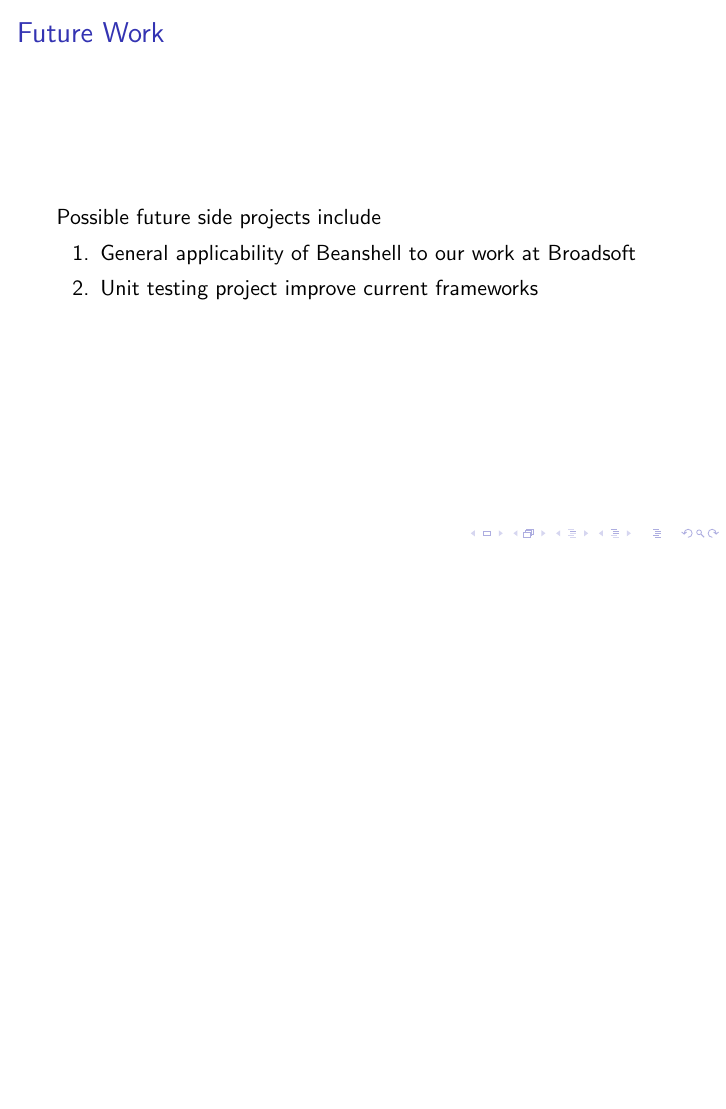
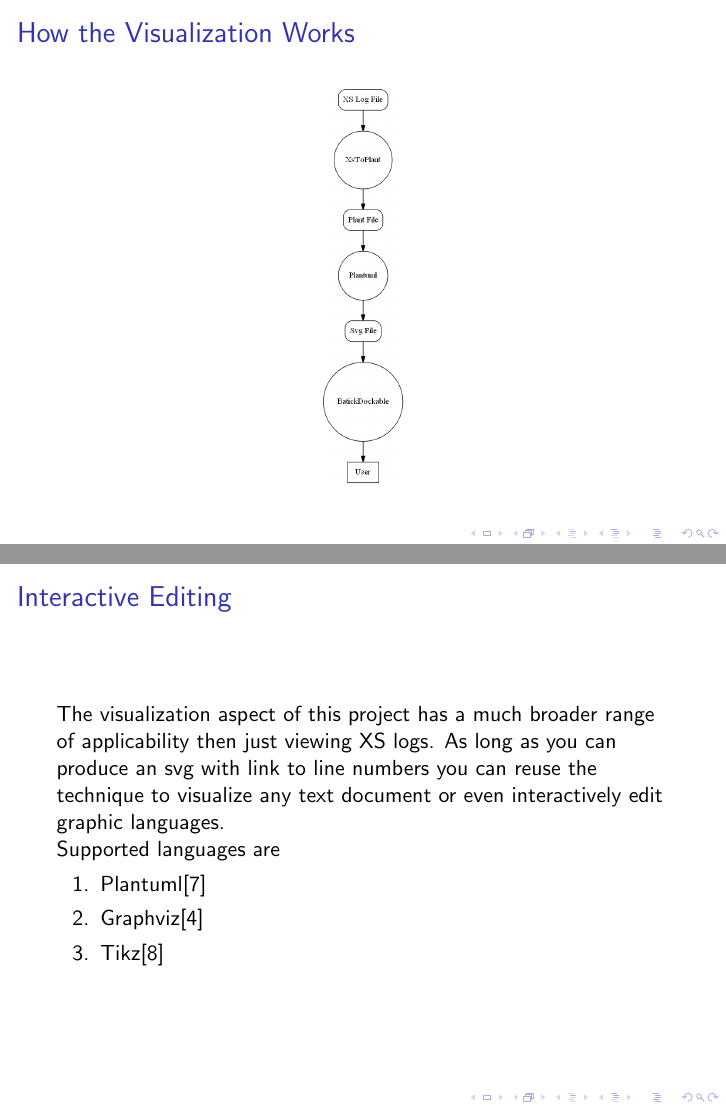
Before and after one commit to tjtaill/jeditLogViewerPresentation, LaTeX slides (jeditLogViewPresentation.tex): page 10 of 13 before the commit and pages 10 and 11 of 15 after it, the two joined at a grey line, the shorter picture padded with empty space. Compiled offline with pdfLaTeX.

Commit message:
initial commit

```diff
--- a/jeditLogViewPresentation.tex
+++ b/jeditLogViewPresentation.tex
@@ -117,6 +117,30 @@ what you are looking for. It also provides a high level view and context in whic
 
 \end{frame}
 
+\begin{frame}[fragile]{How the Visualization Works}
+\begin{center}
+\includegraphics[height=7cm]{dattflow.png}
+\end{center}
+\end{frame}
+
+\begin{frame}[fragile,allowframebreaks]{Interactive Editing}
+
+The visualization aspect of this project has a much broader range of applicability then just viewing XS logs. As long as you can produce an
+svg with link to line numbers you can reuse the technique to visualize any
+text document or even interactively edit graphic languages.
+
+Supported languages are
+
+\begin{enumerate}
+\item Plantuml\cite{Plantuml}
+\item Graphviz\cite{Graphviz}
+\item Tikz\cite{Tikz}
+\end{enumerate}
+
+\end{frame}
+
+
+
 \begin{frame}[fragile,allowframebreaks]{Future Work}
 Possible future side projects include
 \begin{enumerate}
```
Also changed, not shown: references.bib (+10 -0 lines), dattflow.png (added), jeditLogViewPresentation.tex (2 more changed lines).
